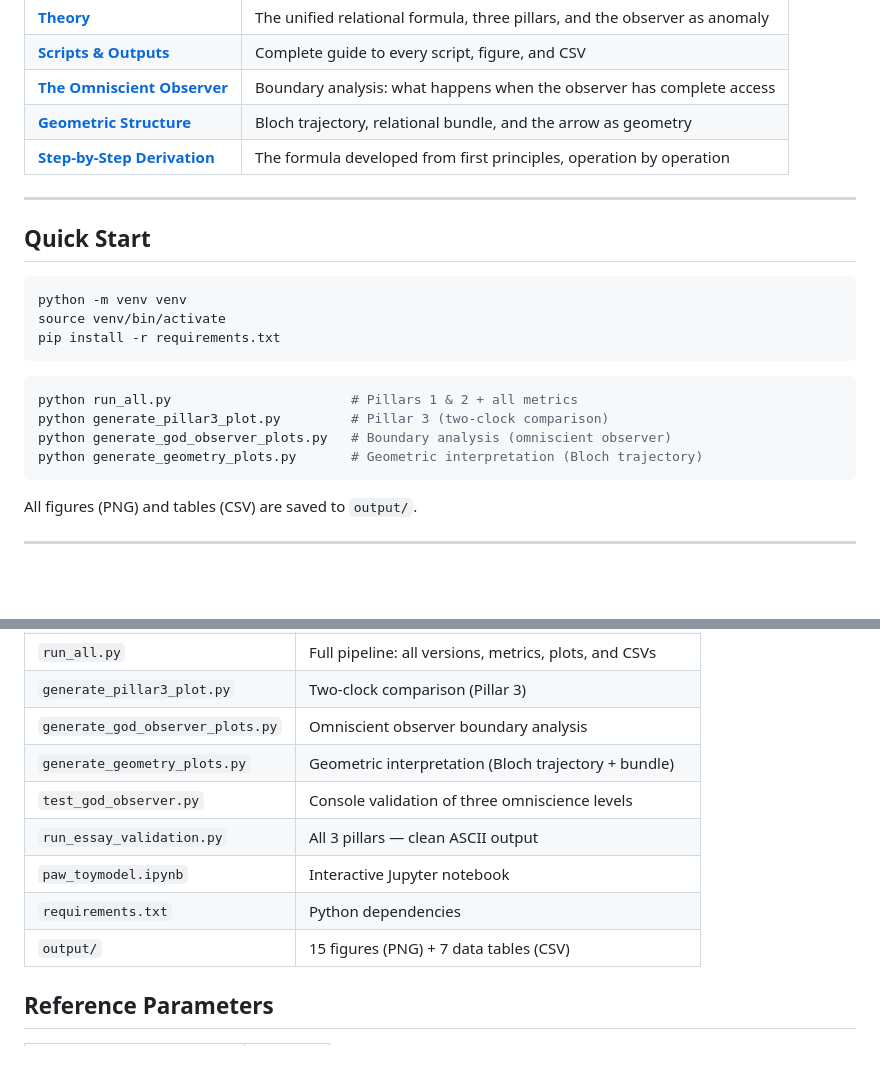
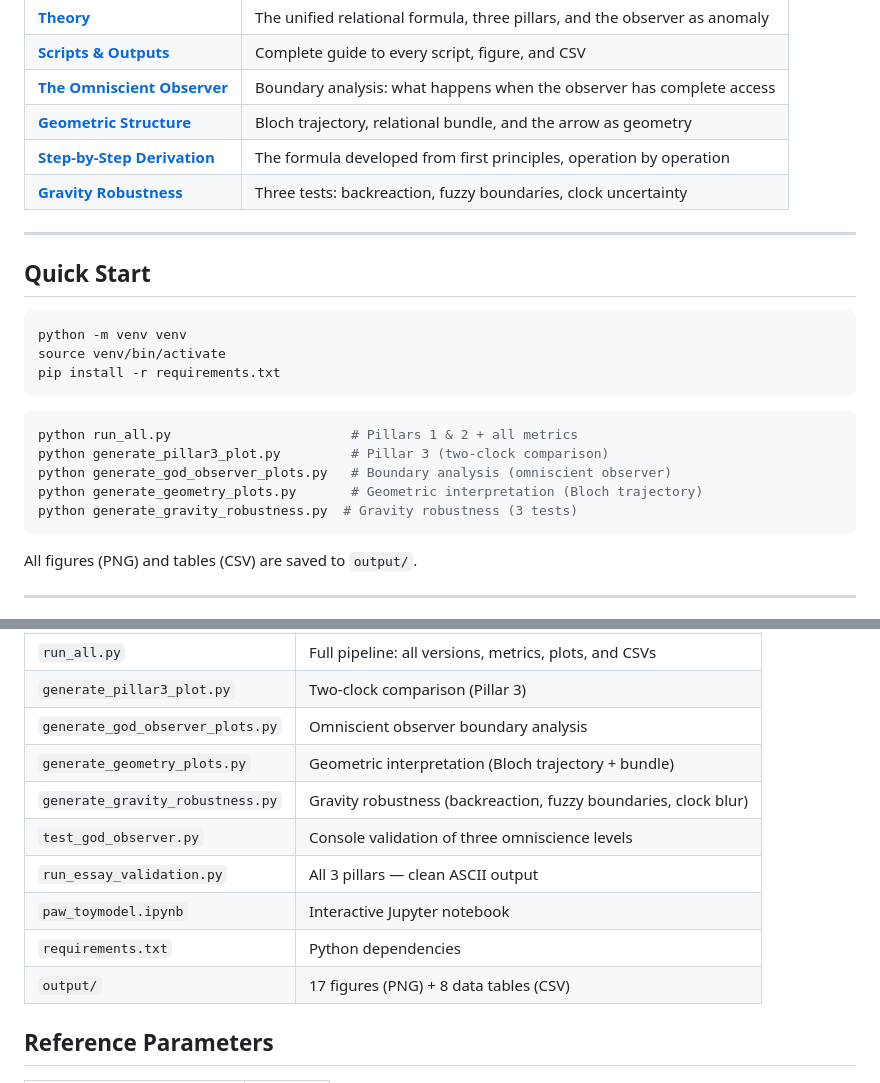
Before and after one commit to gabgiani/paw-toymodel, a Markdown page: README.md, 2 parts joined by grey strips. Rendered like a GitHub page; blank space fills up the shorter version.

Commit message:
feat: gravity robustness tests - arrow survives all 3 perturbations

````diff
--- a/README.md
+++ b/README.md
@@ -33,6 +33,7 @@ Implemented with [QuTiP](https://qutip.org/).
 | **[The Omniscient Observer](docs/GOD_OBSERVER.md)** | Boundary analysis: what happens when the observer has complete access |
 | **[Geometric Structure](docs/GEOMETRY.md)** | Bloch trajectory, relational bundle, and the arrow as geometry |
 | **[Step-by-Step Derivation](docs/DERIVATION.md)** | The formula developed from first principles, operation by operation |
+| **[Gravity Robustness](docs/THEORY.md#gravity-robustness)** | Three tests: backreaction, fuzzy boundaries, clock uncertainty |
 
 ---
 
@@ -49,6 +50,7 @@ python run_all.py                       # Pillars 1 & 2 + all metrics
 python generate_pillar3_plot.py         # Pillar 3 (two-clock comparison)
 python generate_god_observer_plots.py   # Boundary analysis (omniscient observer)
 python generate_geometry_plots.py       # Geometric interpretation (Bloch trajectory)
+python generate_gravity_robustness.py  # Gravity robustness (3 tests)
 ```
 
 All figures (PNG) and tables (CSV) are saved to `output/`.
@@ -87,11 +89,12 @@ Two clocks (dt = 0.20 vs 0.35) produce different temporal narratives from the sa
 | `generate_pillar3_plot.py` | Two-clock comparison (Pillar 3) |
 | `generate_god_observer_plots.py` | Omniscient observer boundary analysis |
 | `generate_geometry_plots.py` | Geometric interpretation (Bloch trajectory + bundle) |
+| `generate_gravity_robustness.py` | Gravity robustness (backreaction, fuzzy boundaries, clock blur) |
 | `test_god_observer.py` | Console validation of three omniscience levels |
 | `run_essay_validation.py` | All 3 pillars — clean ASCII output |
 | `paw_toymodel.ipynb` | Interactive Jupyter notebook |
 | `requirements.txt` | Python dependencies |
-| `output/` | 15 figures (PNG) + 7 data tables (CSV) |
+| `output/` | 17 figures (PNG) + 8 data tables (CSV) |
 
 ## Reference Parameters
 
````
Also changed, not shown: docs/SCRIPTS.md (+29 -0 lines), docs/THEORY.md (+55 -0 lines), output/gravity_robustness_curves.png (added), output/gravity_robustness_summary.png (added), 2 other files.
